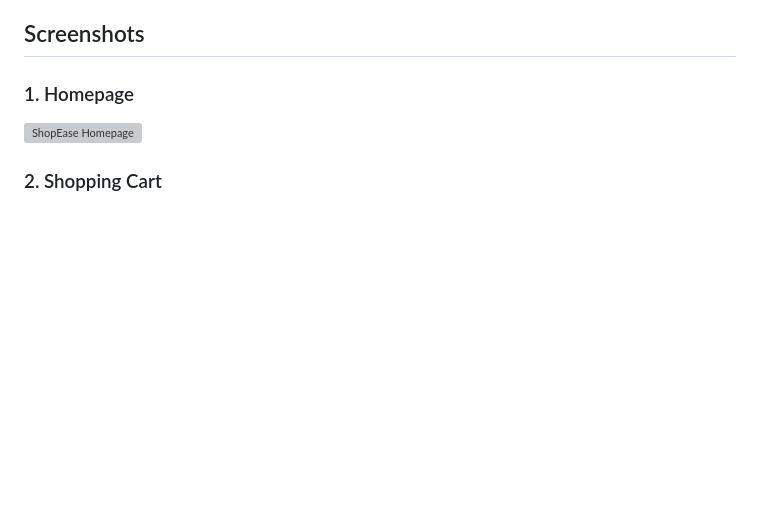
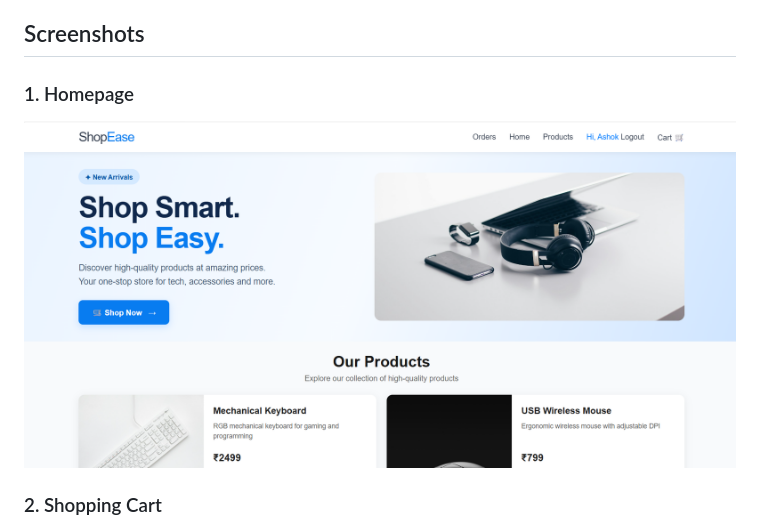
Before and after one commit to shiva78-ui/CodeAlpha_EcommerceStore, a Markdown page: README.md, the part around the change. Drawn GitHub-style; blank space fills up the shorter version; grey boxes are pictures that could not be loaded.

Commit message:
Fix screenshot paths in README

```diff
--- a/README.md
+++ b/README.md
@@ -153,7 +153,7 @@ Developed as a CodeAlpha internship project.
 ## Screenshots
 
 ### 1. Homepage
-![ShopEase Homepage](screenshots/homepage.png)
+![ShopEase Homepage](screenshots/Homepage.png)
 
 ### 2. Shopping Cart
 ![ShopEase Shopping Cart](screenshots/cart.png)
```
